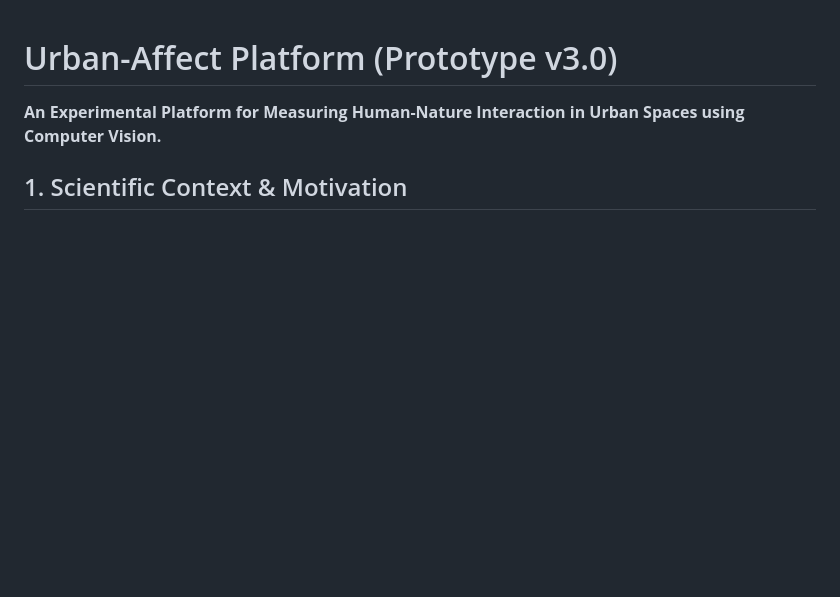
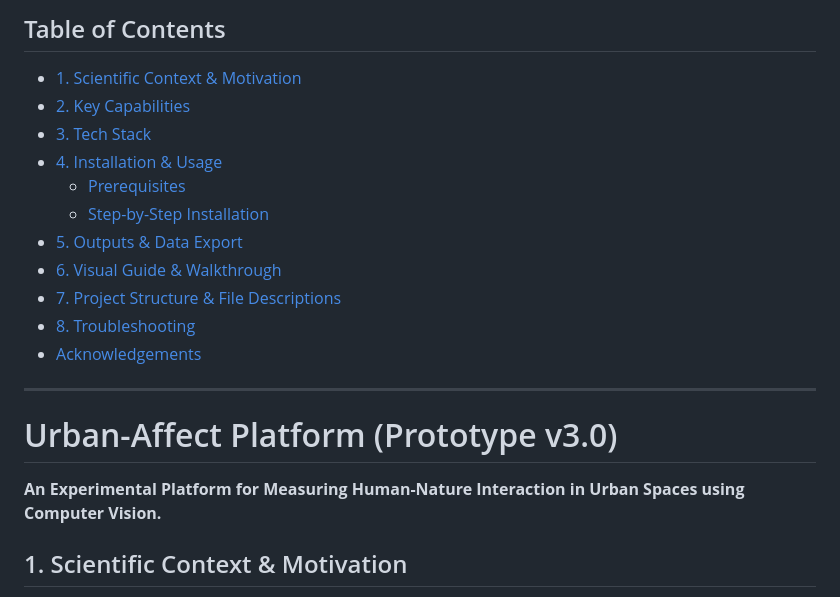
Before and after one commit to mohammad-mehrabi-habibabadi/urban-nature-Gaze-Emotion-tracker, a Markdown page: README.md, the part around the change. Rendered like a GitHub page; blank space fills up the shorter version.

```diff
--- a/README.md
+++ b/README.md
@@ -1,3 +1,18 @@
+## Table of Contents
+
+- [1. Scientific Context & Motivation](#1-scientific-context--motivation)
+- [2. Key Capabilities](#2-key-capabilities)
+- [3. Tech Stack](#3-tech-stack)
+- [4. Installation & Usage](#4-installation--usage)
+  - [Prerequisites](#prerequisites)
+  - [Step-by-Step Installation](#step-by-step-installation)
+- [5. Outputs & Data Export](#5-outputs--data-export)
+- [6. Visual Guide & Walkthrough](#6visual-guide--walkthrough)
+- [7. Project Structure & File Descriptions](#7-project-structure--file-descriptions)
+- [8. Troubleshooting](#8-troubleshooting)
+- [Acknowledgements](#acknowledgements)
+
+---
 # Urban-Affect Platform (Prototype v3.0)
 
 **An Experimental Platform for Measuring Human-Nature Interaction in Urban Spaces using Computer Vision.**
```
